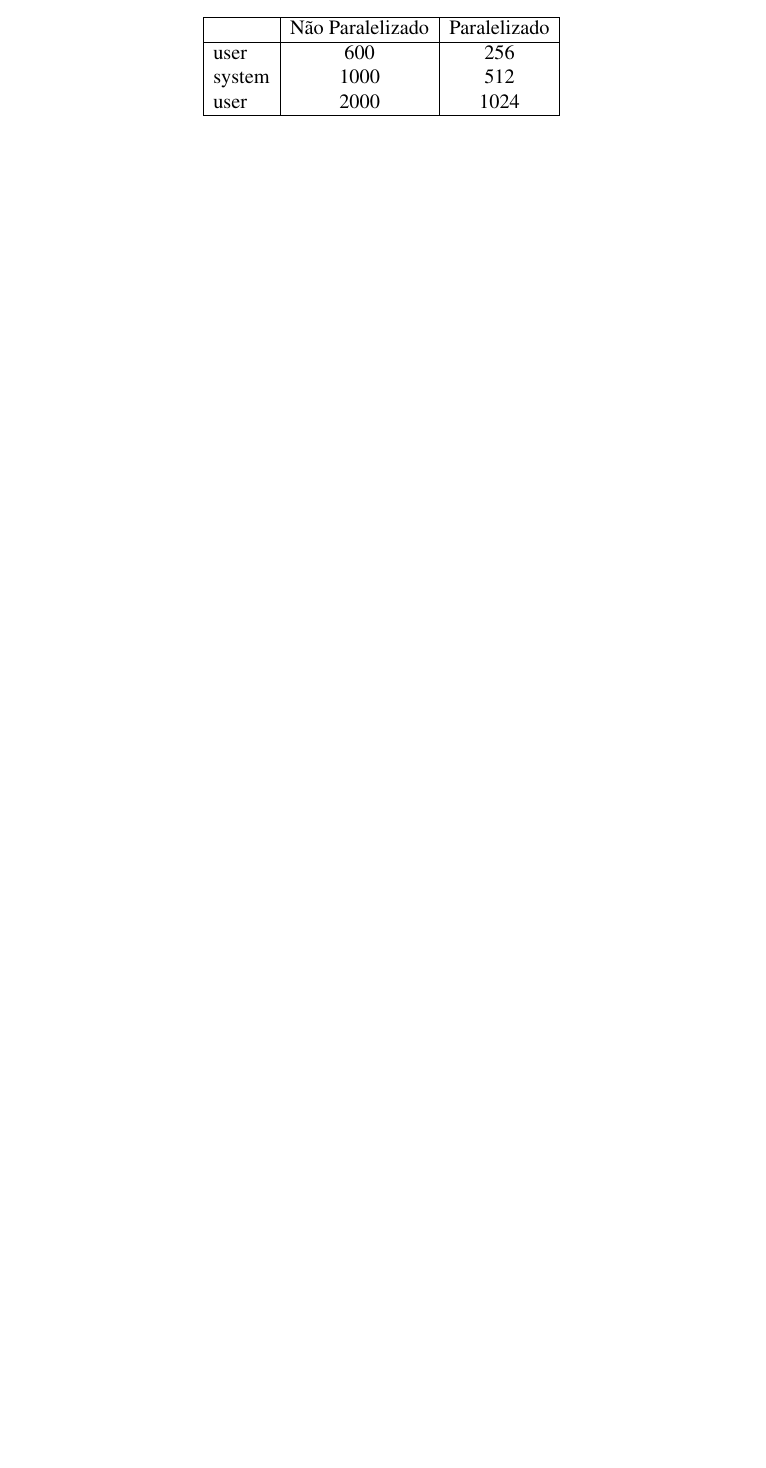
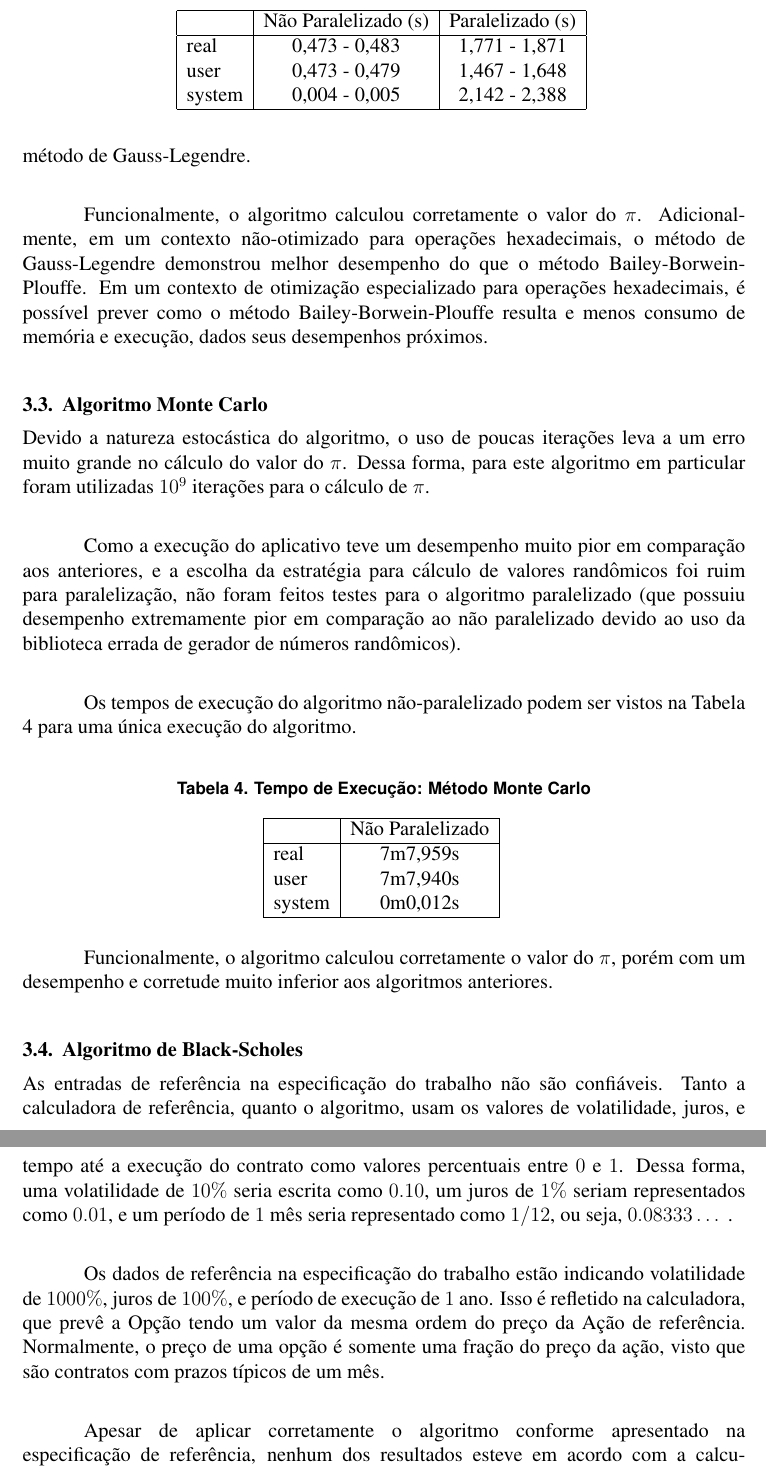
Before and after one commit to feitosa-bruno/SO2019-BRUNOFEITOSA, a LaTeX paper (Report/report.tex): part of page 4 of 4 before the commit and two parts of pages 5 and 6 of 6 after it, the two joined at a grey line, cut so that both start at the same text, the shorter picture padded with empty space. Compiled offline with pdfLaTeX.

Commit message:
Última Atualização

```diff
--- a/Report/report.tex
+++ b/Report/report.tex
@@ -197,7 +202,4 @@ Tabela\ref{tab:table02}
 	\begin{tabular}{|l|c|c|}
 		\hline
-		{}		& Não Paralelizado & Paralelizado \\
+		{}		& Não Paralelizado (s) & Paralelizado (s)\\
 		\hline
-		user 	& 600	& 256\\
-		system 	& 1000	& 512\\
-		user 	& 2000	& 1024\\
@@ -208,0 +232,71 @@ Tabela\ref{tab:table02}
+	\begin{tabular}{|l|c|c|}
+		\hline
+		{}		& Não Paralelizado (s) & Paralelizado (s)\\
+		\hline
+		real 	& 0,473 - 0,483	& 1,771 - 1,871 \\
+		user 	& 0,473 - 0,479	& 1,467 - 1,648 \\
+		system 	& 0,004	- 0,005 & 2,142 - 2,388 \\
+		\hline
+	\end{tabular}
+	\label{tab:table03}
+\end{table}
+
+Novamente, a aplicação paralelizada teve um desempenho pior do que a não paralelizada.
+As observações sobre os possíveis motivos são as mesmas a respeito do método de Gauss-Legendre.\\
+
+Funcionalmente, o algoritmo calculou corretamente o valor do $\pi$. Adicionalmente,
+em um contexto não-otimizado para operações hexadecimais, o método de Gauss-Legendre demonstrou
+melhor desempenho do que o método Bailey-Borwein-Plouffe. Em um contexto de otimização
+especializado para operações hexadecimais, é possível prever como o método
+Bailey-Borwein-Plouffe resulta e menos consumo de memória e execução, dados seus desempenhos
+próximos.\\
+
+\subsection{Algoritmo Monte Carlo}
+
+Devido a natureza estocástica do algoritmo, o uso de poucas iterações leva a um erro muito
+grande no cálculo do valor do $\pi$. Dessa forma, para este algoritmo em particular foram
+utilizadas $10^9$ iterações para o cálculo de $\pi$.\\
+
+Como a execução do aplicativo teve um desempenho muito pior em comparação aos anteriores,
+e a escolha da estratégia para cálculo de valores randômicos foi ruim para paralelização,
+não foram feitos testes para o algoritmo paralelizado (que possuiu desempenho extremamente
+pior em comparação ao não paralelizado devido ao uso da biblioteca errada de gerador de
+números randômicos).\\
+
+Os tempos de execução do algoritmo não-paralelizado podem ser vistos na Tabela \ref{tab:table04}
+para uma única execução do algoritmo.\\
+
+\begin{table}[h]
+	\centering
+	\caption{Tempo de Execução: Método Monte Carlo}
+	\begin{tabular}{|l|c|}
+		\hline
+		{}		& Não Paralelizado \\
+		\hline
+		real 	& 7m7,959s\\
+		user 	& 7m7,940s\\
+		system 	& 0m0,012s\\
+		\hline
+	\end{tabular}
+	\label{tab:table04}
+\end{table}
+
+Funcionalmente, o algoritmo calculou corretamente o valor do $\pi$, porém com um desempenho
+e corretude muito inferior aos algoritmos anteriores.\\
+
+\subsection{Algoritmo de Black-Scholes}
+
+As entradas de referência na especificação do trabalho não são confiáveis.
+Tanto a calculadora de referência, quanto o algoritmo, usam os valores de volatilidade, juros,
+e tempo até a execução do contrato como valores percentuais entre $0$ e $1$. Dessa forma, uma
+volatilidade de $10\%$ seria escrita como $0.10$, um juros de $1\%$ seriam representados como
+$0.01$, e um período de $1$ mês seria representado como $1/12$, ou seja, $0.08333\dots$ .\\
+
+Os dados de referência na especificação do trabalho estão indicando volatilidade de
+$1000\%$, juros de $100\%$, e período de execução de $1$ ano.
+Isso é refletido na calculadora, que prevê a Opção tendo um valor da mesma ordem do preço da
+Ação de referência. Normalmente, o preço de uma opção é somente uma fração do preço da ação,
+visto que são contratos com prazos típicos de um mês.\\
+
+Apesar de aplicar corretamente o algoritmo conforme apresentado na especificação de referência,
+nenhum dos resultados esteve em acordo com a calculadora de referência. Por este motivo,
```
Also changed, not shown: References/Especificacao-Trabalho-SO-2019.pdf (renamed from Especificacao-Trabalho-SO-2019.pdf), References/bbp-alg.pdf (renamed from bbp-alg.pdf), References/rpb028.pdf (renamed from rpb028.pdf), Relatorio-BrunoFeitosa.pdf (added), Report/fig02.png (added), Report/fig1.jpg (deleted), Report/fig2.jpg (deleted), Report/report.pdf (deleted), Report/table.jpg (deleted), Specs/cpuid.txt (renamed from cpuid.txt), Specs/phoronix-test-result.txt (renamed from phoronix-test-result.txt), Report/report.tex (78 more changed lines), 3 other files.
